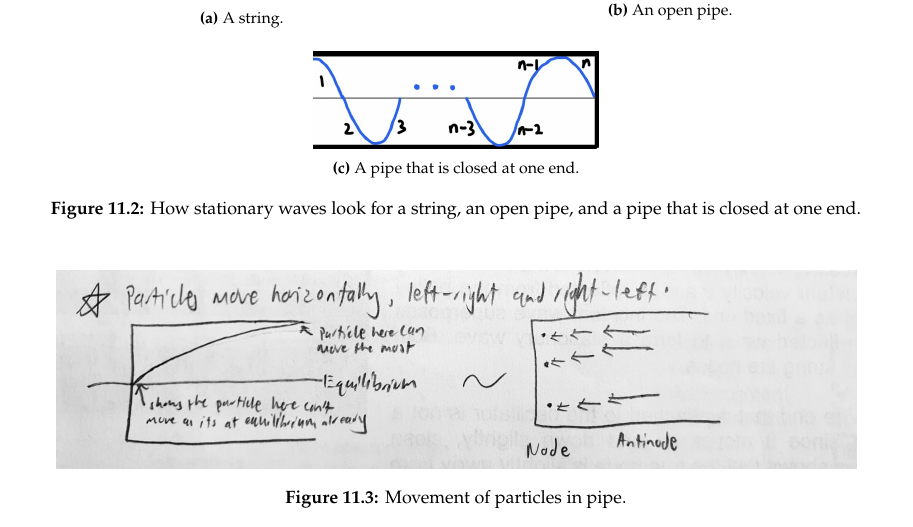
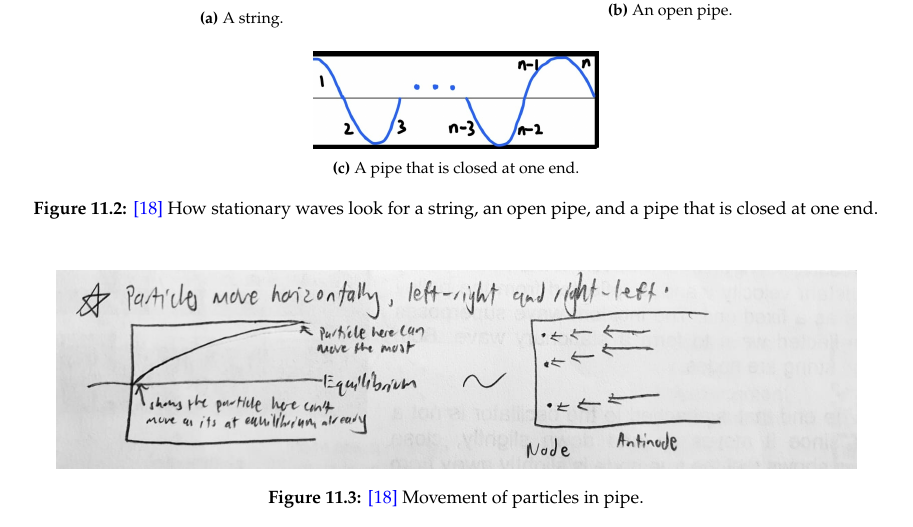
Before and after one commit to GrassGlass/A-Levels, a LaTeX thesis (Physics Defns and Derivations To Know/ALPhysics/ALPhys.tex): part of page 25 of 75, cut so that both start at the same text. Compiled offline with pdfLaTeX; a LaTeX package or settings file that is missing is left out.

Commit message:
reference

```diff
--- a/Physics Defns and Derivations To Know/ALPhysics/ALPhys.tex
+++ b/Physics Defns and Derivations To Know/ALPhysics/ALPhys.tex
@@ -771,13 +771,13 @@ So, rearranging, we have
             \includegraphics[scale=0.17]{../images/Pipe Closed at One End.jpg}
             \caption{A pipe that is closed at one end.}
         \end{subfigure}%
-        \caption{How stationary waves look for a string, an open pipe, and a pipe that is closed at one end.}
+        \caption{\ref{Me} How stationary waves look for a string, an open pipe, and a pipe that is closed at one end.}
         \label{fig:stationary-waves-strings-and-pipes}
     \end{figure}
     \begin{figure}[H]
         \centering
         \includegraphics[scale=0.25]{../images/Pipe Closed At One End Movement.jpg}
-        \caption{Movement of particles in pipe.}
+        \caption{\ref{Me} Movement of particles in pipe.}
         \label{fig:movement-of-particles-in-pipe}
     \end{figure}
     \setcounter{footnote}{1}
```
Also changed, not shown: 3 other files.
